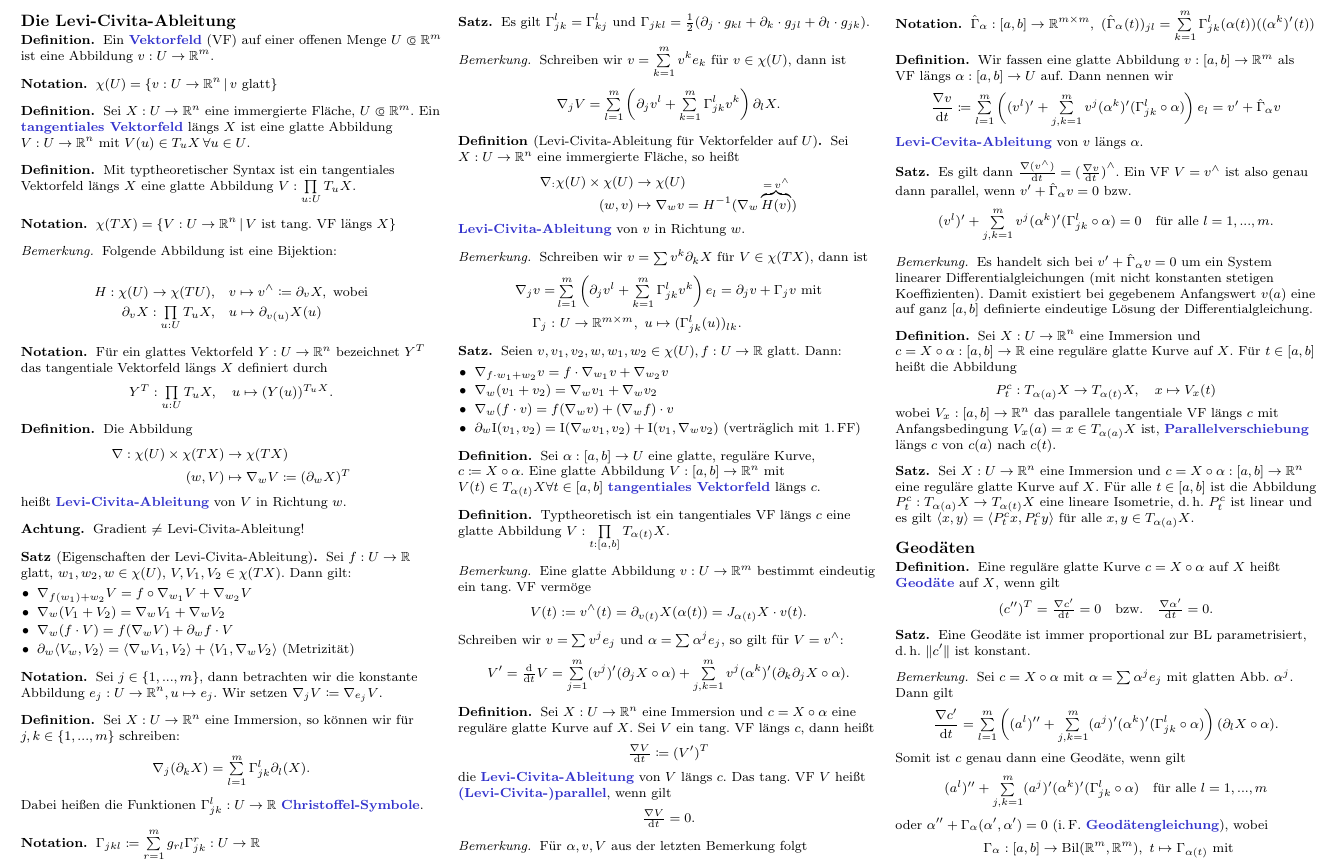
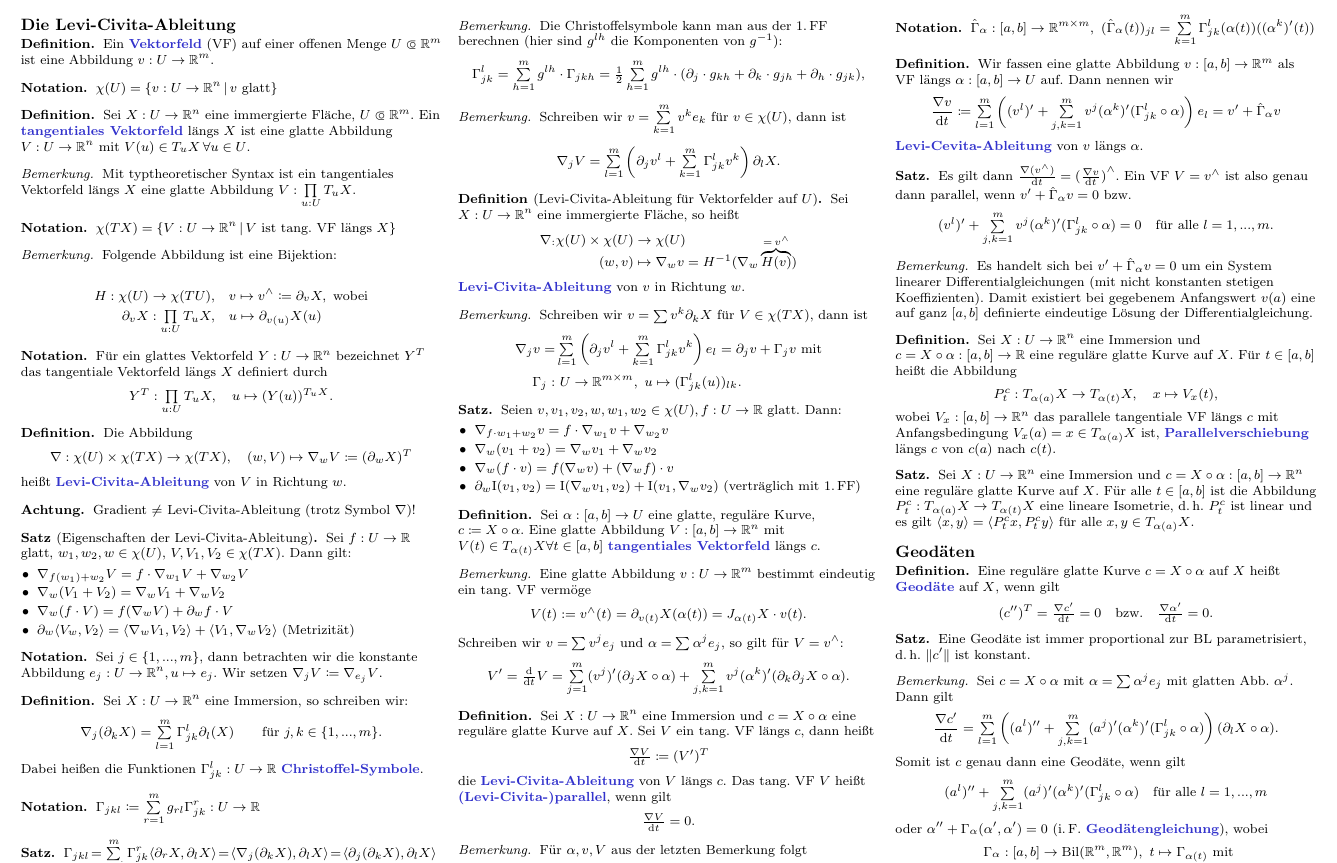
Before and after one commit to timjb/uni-spicker, a LaTeX document (geo.tex): part of page 4 of 5, cut so that both start at the same text. The pictures show the PDF file geo.pdf that the author committed with the source.

Commit message:
-n [uni-spicker] Detailverbesserungen Geo, Berechnen der Christoffelsymbole aus 1. FF

```diff
--- a/geo.tex
+++ b/geo.tex
@@ -607,21 +607,21 @@ $\implies$ $f$ ist partiell differenzierbar
 
 \begin{defn}
   Die Abbildung
-  \begin{align*}
-    \nabla : \chi(U) \times \chi(TX) &\to \chi(TX) \\
-    (w, V) &\mapsto \nabla_w V \coloneqq (\partial_w X)^T
-  \end{align*}
+  \[
+    \nabla : \chi(U) \times \chi(TX) \to \chi(TX), \quad
+    (w, V) \mapsto \nabla_w V \coloneqq (\partial_w X)^T
+  \]
   heißt \emph{Levi-Civita-Ableitung} von $V$ in Richtung $w$.
 \end{defn}
 
 \begin{acht}
-  Gradient $\not=$ Levi-Civita-Ableitung!
+  Gradient $\not=$ Levi-Civita-Ableitung (trotz Symbol $\nabla$)!
 \end{acht}
 
 \begin{satz}[Eigenschaften der Levi-Civita-Ableitung]
   Sei $f : U \to \R$ glatt, $w_1, w_2, w \in \chi(U)$, $V, V_1, V_2 \in \chi(TX)$. Dann gilt:
   \begin{itemize}
-    \item $\nabla_{f(w_1) + w_2} V = f \circ \nabla_{w_1} V + \nabla_{w_2} V$
+    \item $\nabla_{f(w_1) + w_2} V = f \cdot \nabla_{w_1} V + \nabla_{w_2} V$
     \item $\nabla_w (V_1 + V_2) = \nabla_w V_1 + \nabla_w V_2$
     \item $\nabla_w (f \cdot V) = f (\nabla_w V) + \partial_w f \cdot V $
     \item $\partial_w \langle V_w, V_2 \rangle = \langle \nabla_w V_1 , V_2 \rangle + \langle V_1 , \nabla_w V_2 \rangle$ (Metrizität)
@@ -633,8 +633,8 @@ $\implies$ $f$ ist partiell differenzierbar
 \end{nota}
 
 \begin{defn}
-  Sei $X : U \to \R^n$ eine Immersion, so können wir für $j, k \in \{ 1, ..., m\}$ schreiben:
-  \[ \nabla_j (\partial_k X) = \sum_{l=1}^m \Gamma_{jk}^l \partial_l (X). \]
+  Sei $X : U \to \R^n$ eine Immersion, so schreiben wir:
+  \[ \nabla_j (\partial_k X) = \sum_{l=1}^m \Gamma_{jk}^l \partial_l (X)  \qquad \text{für $j,k \in \{ 1, ..., m \}$.} \]
   Dabei heißen die Funktionen $\Gamma_{jk}^l : U \to \R$ \emph{Christoffel-Symbole}.
 \end{defn}
 
@@ -649,6 +649,14 @@ $\implies$ $f$ ist partiell differenzierbar
 \begin{satz}
     Es gilt $\Gamma_{jk}^l = \Gamma_{kj}^l \,\, \text{und} \,\, \Gamma_{jkl} = \tfrac{1}{2} (\partial_j \cdot g_{kl} + \partial_k \cdot g_{jl} + \partial_l \cdot g_{jk})$.
 \end{satz}
+
+\begin{bem}
+  Die Christoffelsymbole kann man aus der 1.\,FF berechnen (hier sind $g^{lh}$ die Komponenten von $g^{-1}$):
+  \[
+    \Gamma_{jk}^l = \sum_{h=1}^m g^{lh} \cdot \Gamma_{jkh}
+    = \tfrac{1}{2} \sum_{h=1}^m g^{lh} \cdot (\partial_j \cdot g_{kh} + \partial_k \cdot g_{jh} + \partial_h \cdot g_{jk}),
+  \]
+\end{bem}
 
 \begin{bem}
   Schreiben wir $v = \sum_{k=1}^m v^k e_k$ für $v \in \chi(U)$, dann ist
@@ -692,9 +700,9 @@ $\implies$ $f$ ist partiell differenzierbar
   Sei $\alpha : [a, b] \to U$ eine glatte, reguläre Kurve, $c \coloneqq X \circ \alpha$. Eine glatte Abbildung $V : [a, b] \to \R^n$ mit $V(t) \in T_{\alpha(t)} X \forall t \in [a, b]$ \emph{tangentiales Vektorfeld} längs $c$.
 \end{defn}
 
-\begin{defn}
-  Typtheoretisch ist ein tangentiales VF längs $c$ eine glatte Abbildung $V : \prod_{t : [a, b]} T_{\alpha(t)} X$.
-\end{defn}
+% \begin{defn}
+%   Typtheoretisch ist ein tangentiales VF längs $c$ eine glatte Abbildung $V : \prod_{t : [a, b]} T_{\alpha(t)} X$.
+% \end{defn}
 
 \begin{bem}
   Eine glatte Abbildung $v : U \to \R^m$ bestimmt eindeutig ein tang. VF vermöge
```
Also changed, not shown: geo.pdf, geo.tex (28 more changed lines).
